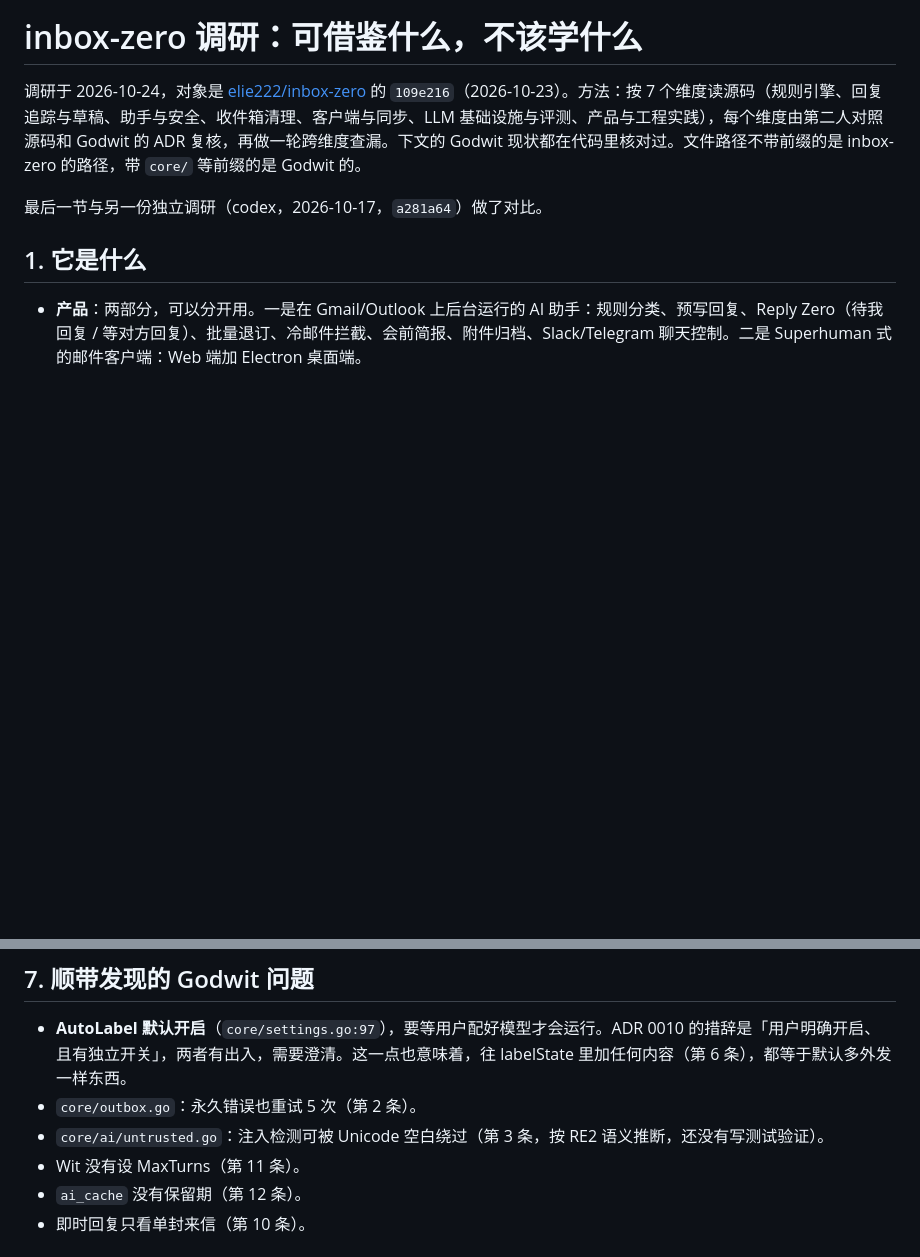
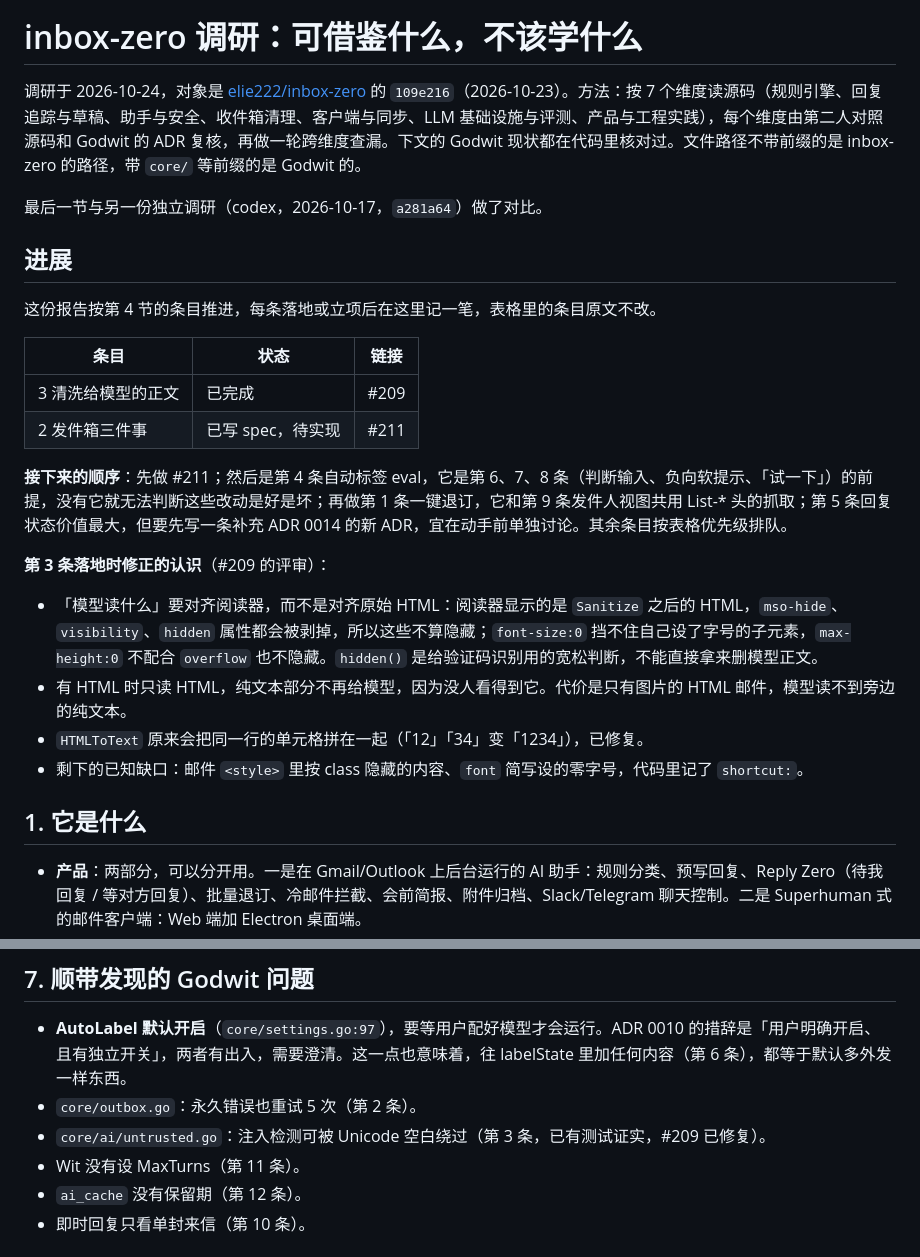
Before and after one commit to godwit-email/godwit, a Markdown page: docs/research/inbox-zero.md, 2 parts joined by grey strips. Drawn GitHub-style; blank space fills up the shorter version.

Commit message:
docs(research): track inbox-zero follow-ups and what #209 taught (#212)
The report gets a progress table (item 3 done in #209, item 2 specced
in #211), the order for the rest, and the corrections #209's review
made: model text follows the sanitized HTML the reader shows, not
hidden() on raw HTML.

Co-authored-by: Claude Opus 5.5 <noreply@anthropic.com>

```diff
--- a/docs/research/inbox-zero.md
+++ b/docs/research/inbox-zero.md
@@ -3,6 +3,23 @@
 调研于 2026-10-24，对象是 [elie222/inbox-zero](https://github.com/elie222/inbox-zero) 的 `109e216`（2026-10-23）。方法：按 7 个维度读源码（规则引擎、回复追踪与草稿、助手与安全、收件箱清理、客户端与同步、LLM 基础设施与评测、产品与工程实践），每个维度由第二人对照源码和 Godwit 的 ADR 复核，再做一轮跨维度查漏。下文的 Godwit 现状都在代码里核对过。文件路径不带前缀的是 inbox-zero 的路径，带 `core/` 等前缀的是 Godwit 的。
 
 最后一节与另一份独立调研（codex，2026-10-17，`a281a64`）做了对比。
+
+## 进展
+
+这份报告按第 4 节的条目推进，每条落地或立项后在这里记一笔，表格里的条目原文不改。
+
+| 条目 | 状态 | 链接 |
+|---|---|---|
+| 3 清洗给模型的正文 | 已完成 | #209 |
+| 2 发件箱三件事 | 已写 spec，待实现 | #211 |
+
+**接下来的顺序**：先做 #211；然后是第 4 条自动标签 eval，它是第 6、7、8 条（判断输入、负向软提示、「试一下」）的前提，没有它就无法判断这些改动是好是坏；再做第 1 条一键退订，它和第 9 条发件人视图共用 List-* 头的抓取；第 5 条回复状态价值最大，但要先写一条补充 ADR 0014 的新 ADR，宜在动手前单独讨论。其余条目按表格优先级排队。
+
+**第 3 条落地时修正的认识**（#209 的评审）：
+- 「模型读什么」要对齐阅读器，而不是对齐原始 HTML：阅读器显示的是 `Sanitize` 之后的 HTML，`mso-hide`、`visibility`、`hidden` 属性都会被剥掉，所以这些不算隐藏；`font-size:0` 挡不住自己设了字号的子元素，`max-height:0` 不配合 `overflow` 也不隐藏。`hidden()` 是给验证码识别用的宽松判断，不能直接拿来删模型正文。
+- 有 HTML 时只读 HTML，纯文本部分不再给模型，因为没人看得到它。代价是只有图片的 HTML 邮件，模型读不到旁边的纯文本。
+- `HTMLToText` 原来会把同一行的单元格拼在一起（「12」「34」变「1234」），已修复。
+- 剩下的已知缺口：邮件 `<style>` 里按 class 隐藏的内容、`font` 简写设的零字号，代码里记了 `shortcut:`。
 
 ## 1. 它是什么
 
@@ -110,7 +127,7 @@ codex 在 `a281a64` 上做了一轮较轻的调研，给出五点借鉴：会话
 
 - **AutoLabel 默认开启**（`core/settings.go:97`），要等用户配好模型才会运行。ADR 0010 的措辞是「用户明确开启、且有独立开关」，两者有出入，需要澄清。这一点也意味着，往 labelState 里加任何内容（第 6 条），都等于默认多外发一样东西。
 - `core/outbox.go`：永久错误也重试 5 次（第 2 条）。
-- `core/ai/untrusted.go`：注入检测可被 Unicode 空白绕过（第 3 条，按 RE2 语义推断，还没有写测试验证）。
+- `core/ai/untrusted.go`：注入检测可被 Unicode 空白绕过（第 3 条，已有测试证实，#209 已修复）。
 - Wit 没有设 MaxTurns（第 11 条）。
 - `ai_cache` 没有保留期（第 12 条）。
 - 即时回复只看单封来信（第 10 条）。
```
